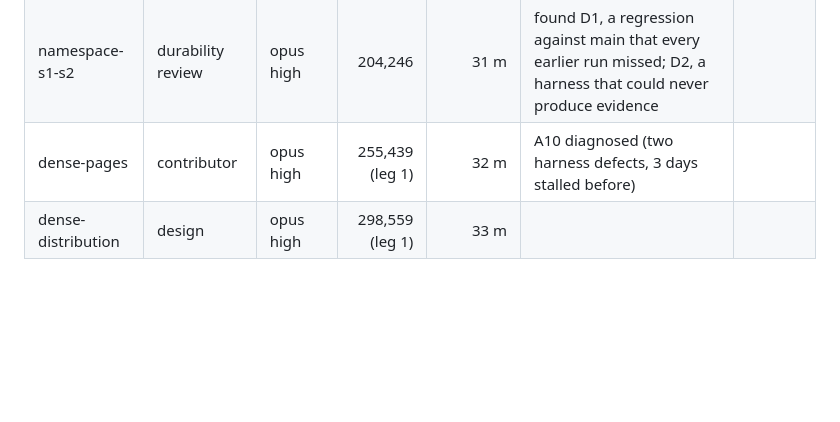
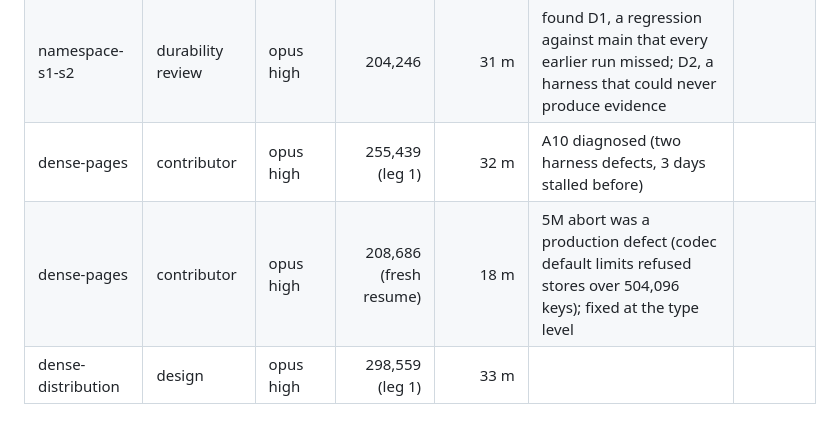
Before and after one commit to Kronuz/Detent, a Markdown page: .campaign/detent/efficiency.md, the part around the change. Rendered like a GitHub page; blank space fills up the shorter version.

Commit message:
Record the dense-pages resume leg in the efficiency ledger

```diff
--- a/.campaign/detent/efficiency.md
+++ b/.campaign/detent/efficiency.md
@@ -30,6 +30,7 @@ ledger-and-agents process. Each row is one quest; numbers come from agent comple
 | namespace-s1-s2 | contributor | sonnet high | 147,377 (leg 1) | 20 m | 1 fix round (D1, D2) | |
 | namespace-s1-s2 | durability review | opus high | 204,246 | 31 m | found D1, a regression against main that every earlier run missed; D2, a harness that could never produce evidence | |
 | dense-pages | contributor | opus high | 255,439 (leg 1) | 32 m | A10 diagnosed (two harness defects, 3 days stalled before) | |
+| dense-pages | contributor | opus high | 208,686 (fresh resume) | 18 m | 5M abort was a production defect (codec default limits refused stores over 504,096 keys); fixed at the type level | |
 | dense-distribution | design | opus high | 298,559 (leg 1) | 33 m | | |
 
 ## Observations
```
